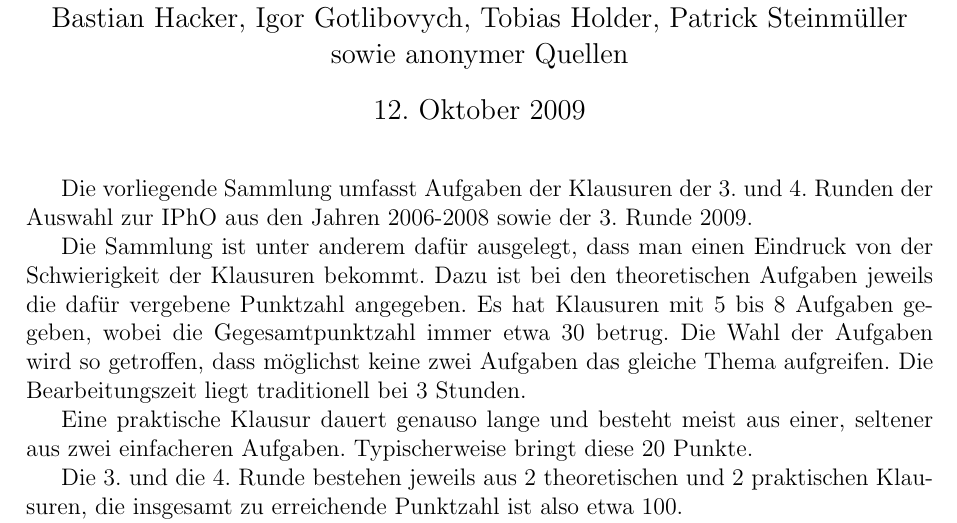
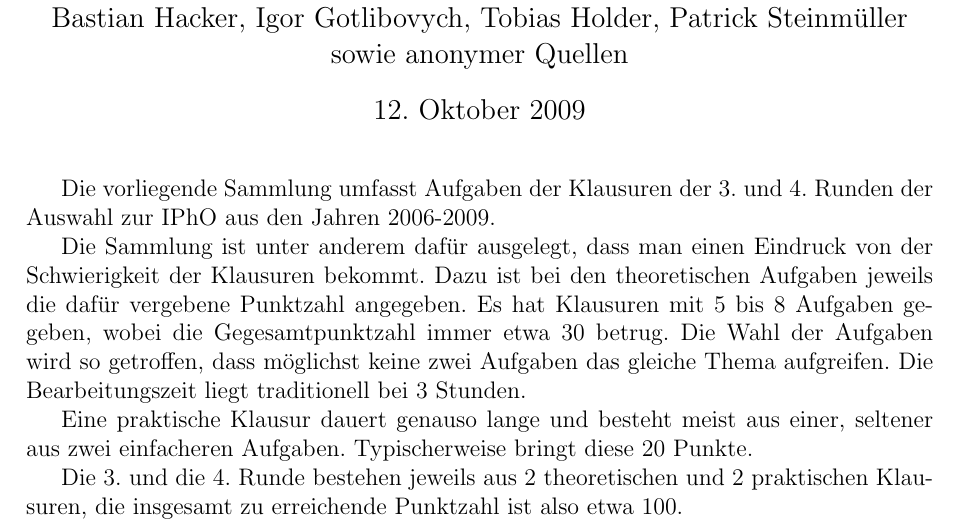
Before and after one commit to pzorin/ipho-aufgabensammlung, a LaTeX document (ipho_aufgaben.tex): part of page 1 of 59, cut so that both start at the same text. Compiled offline with pdfLaTeX.

Commit message:
Beschreibung des Umfangs angepasst

```diff
--- a/ipho_aufgaben.tex
+++ b/ipho_aufgaben.tex
@@ -45,7 +45,7 @@
 \maketitle
 
 %\frontmatter
-Die vorliegende Sammlung umfasst Aufgaben der Klausuren der 3. und 4. Runden der Auswahl zur IPhO aus den Jahren 2006-2008 sowie der 3. Runde 2009.
+Die vorliegende Sammlung umfasst Aufgaben der Klausuren der 3. und 4. Runden der Auswahl zur IPhO aus den Jahren 2006-2009.
 
 Die Sammlung ist unter anderem dafür ausgelegt, dass man einen Eindruck von der Schwierigkeit der Klausuren bekommt. Dazu ist bei den theoretischen Aufgaben jeweils die dafür vergebene Punktzahl angegeben. Es hat Klausuren mit 5 bis 8 Aufgaben gegeben, wobei die Gegesamtpunktzahl immer etwa 30 betrug. Die Wahl der Aufgaben wird so getroffen, dass möglichst keine zwei Aufgaben das gleiche Thema aufgreifen. Die Bearbeitungszeit liegt traditionell bei 3 Stunden.
 
```
